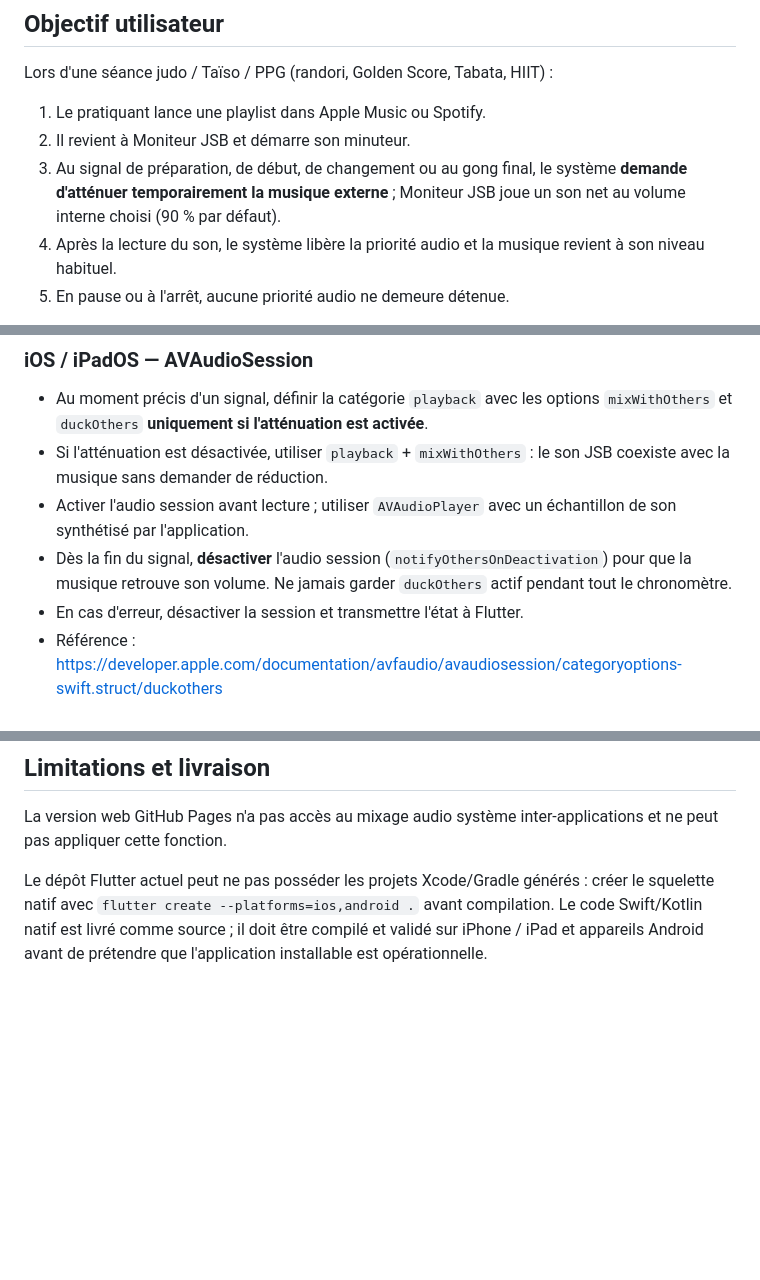
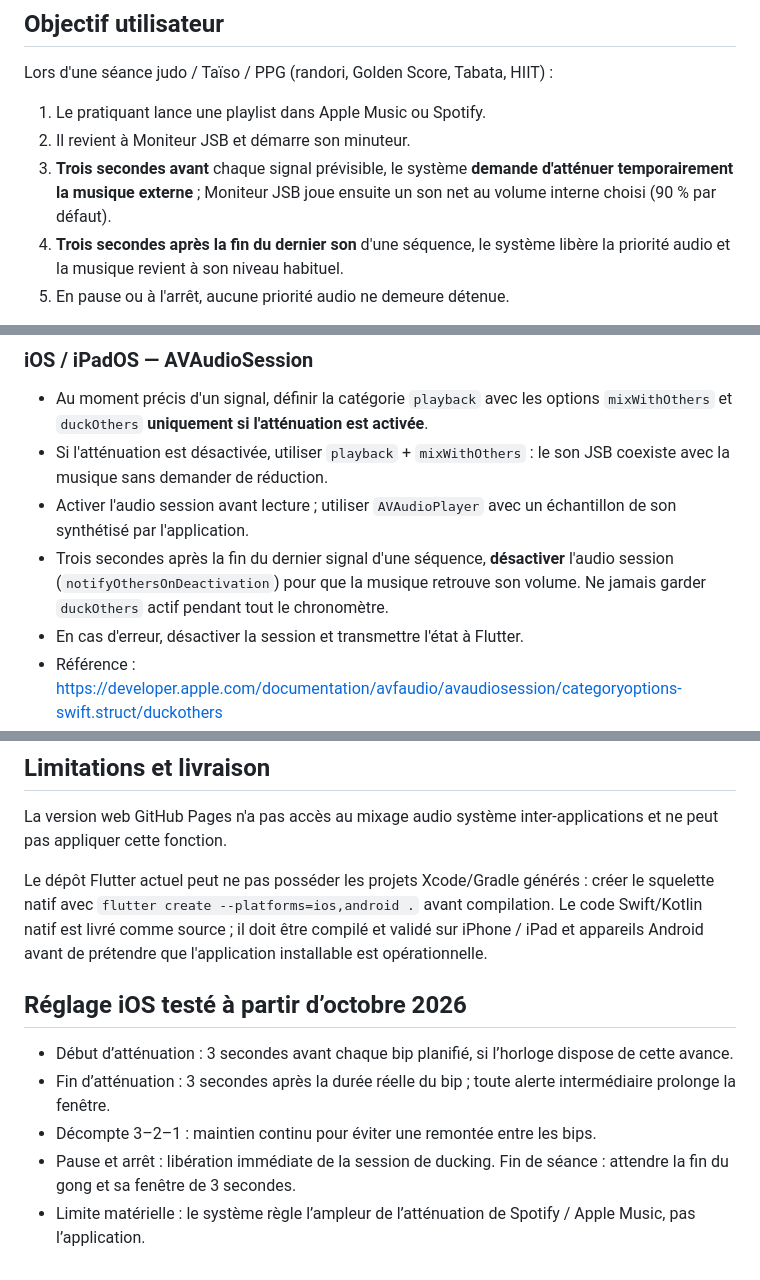
Before and after one commit to drop251/moniteur-intervalles-jsb-, a Markdown page: docs/audio-ducking-native.md, 3 parts joined by grey strips. Rendered like a GitHub page; blank space fills up the shorter version.

Commit message:
docs(audio): expliciter l’atténuation 3 secondes avant et après chaque bip

```diff
--- a/docs/audio-ducking-native.md
+++ b/docs/audio-ducking-native.md
@@ -10,8 +10,8 @@ Lors d'une séance judo / Taïso / PPG (randori, Golden Score, Tabata, HIIT) :
 
 1. Le pratiquant lance une playlist dans Apple Music ou Spotify.
 2. Il revient à Moniteur JSB et démarre son minuteur.
-3. Au signal de préparation, de début, de changement ou au gong final, le système **demande d'atténuer temporairement la musique externe** ; Moniteur JSB joue un son net au volume interne choisi (90 % par défaut).
-4. Après la lecture du son, le système libère la priorité audio et la musique revient à son niveau habituel.
+3. **Trois secondes avant** chaque signal prévisible, le système **demande d'atténuer temporairement la musique externe** ; Moniteur JSB joue ensuite un son net au volume interne choisi (90 % par défaut).
+4. **Trois secondes après la fin du dernier son** d'une séquence, le système libère la priorité audio et la musique revient à son niveau habituel.
 5. En pause ou à l'arrêt, aucune priorité audio ne demeure détenue.
 
 **Attention : 90 % de volume JSB / 10 % de musique externe est une préférence de rendu, pas une garantie technique.** Aucun des systèmes ne permet de fixer précisément le gain de Spotify ou Apple Music à 10 % sans coopération de l'application tierce. Le taux réel dépend d'iOS/Android, de la sortie audio (haut-parleurs, Bluetooth), de la version des autres applications et du type de média.
@@ -32,7 +32,7 @@ Lors d'une séance judo / Taïso / PPG (randori, Golden Score, Tabata, HIIT) :
 - Au moment précis d'un signal, définir la catégorie `playback` avec les options `mixWithOthers` et `duckOthers` **uniquement si l'atténuation est activée**.
 - Si l'atténuation est désactivée, utiliser `playback` + `mixWithOthers` : le son JSB coexiste avec la musique sans demander de réduction.
 - Activer l'audio session avant lecture ; utiliser `AVAudioPlayer` avec un échantillon de son synthétisé par l'application.
-- Dès la fin du signal, **désactiver** l'audio session (`notifyOthersOnDeactivation`) pour que la musique retrouve son volume. Ne jamais garder `duckOthers` actif pendant tout le chronomètre.
+- Trois secondes après la fin du dernier signal d'une séquence, **désactiver** l'audio session (`notifyOthersOnDeactivation`) pour que la musique retrouve son volume. Ne jamais garder `duckOthers` actif pendant tout le chronomètre.
 - En cas d'erreur, désactiver la session et transmettre l'état à Flutter.
 - Référence : https://developer.apple.com/documentation/avfaudio/avaudiosession/categoryoptions-swift.struct/duckothers
 
@@ -68,3 +68,11 @@ Lors d'une séance judo / Taïso / PPG (randori, Golden Score, Tabata, HIIT) :
 La version web GitHub Pages n'a pas accès au mixage audio système inter-applications et ne peut pas appliquer cette fonction.
 
 Le dépôt Flutter actuel peut ne pas posséder les projets Xcode/Gradle générés : créer le squelette natif avec `flutter create --platforms=ios,android .` avant compilation. Le code Swift/Kotlin natif est livré comme source ; il doit être compilé et validé sur iPhone / iPad et appareils Android avant de prétendre que l'application installable est opérationnelle.
+
+## Réglage iOS testé à partir d’octobre 2026
+
+- Début d’atténuation : 3 secondes avant chaque bip planifié, si l’horloge dispose de cette avance.
+- Fin d’atténuation : 3 secondes après la durée réelle du bip ; toute alerte intermédiaire prolonge la fenêtre.
+- Décompte 3–2–1 : maintien continu pour éviter une remontée entre les bips.
+- Pause et arrêt : libération immédiate de la session de ducking. Fin de séance : attendre la fin du gong et sa fenêtre de 3 secondes.
+- Limite matérielle : le système règle l’ampleur de l’atténuation de Spotify / Apple Music, pas l’application.
```
